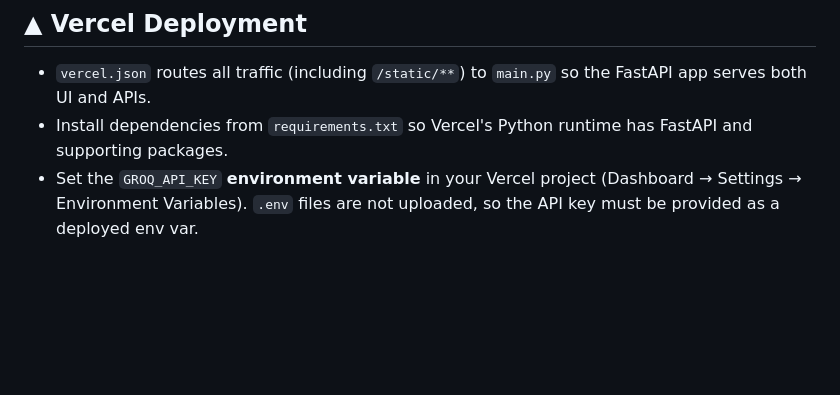
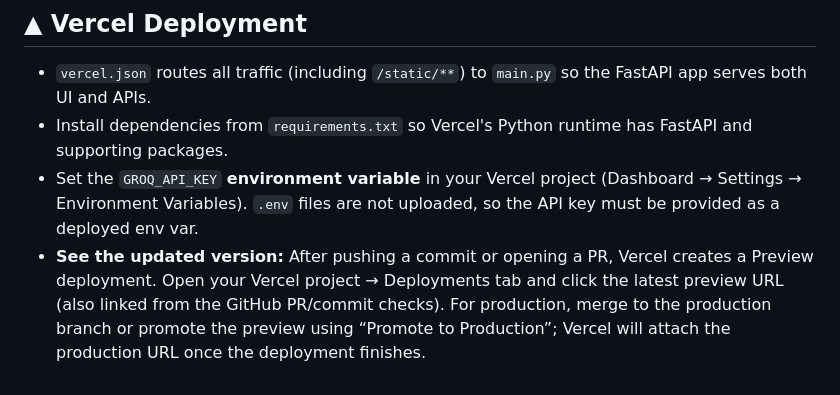
Before and after one commit to sidspy-bug/newsroom, a Markdown page: README.md, the part around the change. GitHub-like rendering; blank space fills up the shorter version.

Commit message:
docs: note how to view vercel updates
Co-authored-by: sidspy-bug <244470375+sidspy-bug@users.noreply.github.com>
Agent-Logs-Url: https://github.com/sidspy-bug/newsroom/sessions/a0fe771f-9166-4fbd-be1e-8735cb0ed1b1

```diff
--- a/README.md
+++ b/README.md
@@ -168,3 +168,4 @@ AI-powered, mobile-first news understanding app with adaptive UI for different u
 - `vercel.json` routes all traffic (including `/static/**`) to `main.py` so the FastAPI app serves both UI and APIs.
 - Install dependencies from `requirements.txt` so Vercel's Python runtime has FastAPI and supporting packages.
 - Set the `GROQ_API_KEY` **environment variable** in your Vercel project (Dashboard → Settings → Environment Variables). `.env` files are not uploaded, so the API key must be provided as a deployed env var.
+- **See the updated version:** After pushing a commit or opening a PR, Vercel creates a Preview deployment. Open your Vercel project → Deployments tab and click the latest preview URL (also linked from the GitHub PR/commit checks). For production, merge to the production branch or promote the preview using “Promote to Production”; Vercel will attach the production URL once the deployment finishes.
```
